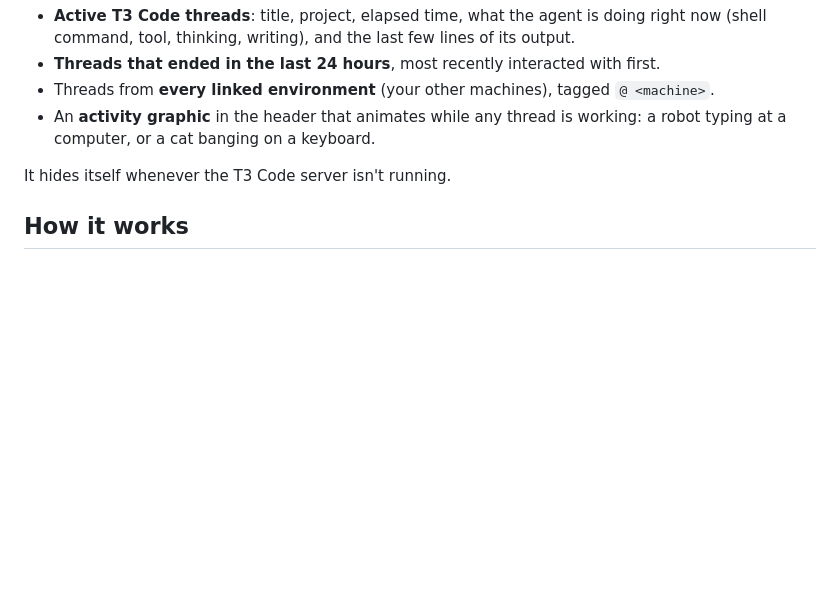
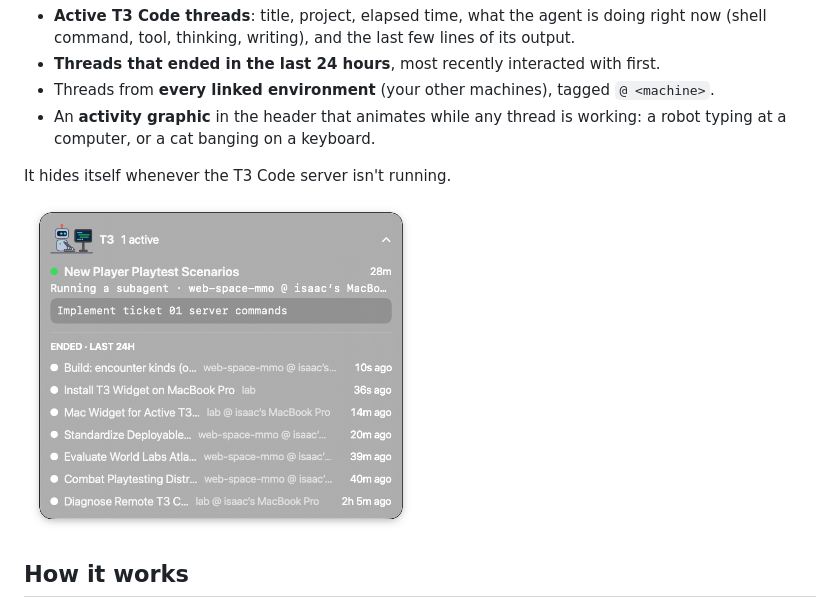
Before and after one commit to melchoir55/t3-widget, a Markdown page: README.md, the part around the change. GitHub-like rendering; pictures changed too: docs/screenshot.png (added); blank space fills up the shorter version.

Commit message:
docs: add screenshot to README
Co-Authored-By: Claude Opus 5.5 <noreply@anthropic.com>

```diff
--- a/README.md
+++ b/README.md
@@ -10,6 +10,8 @@ A small always-on-top **macOS** panel for T3 Code, pinned to the top-left corner
   typing at a computer, or a cat banging on a keyboard.
 
 It hides itself whenever the T3 Code server isn't running.
+
+<img src="docs/screenshot.png" alt="T3 Widget showing an active thread on a linked machine and threads that ended in the last 24 hours" width="390">
 
 ## How it works
 
```
